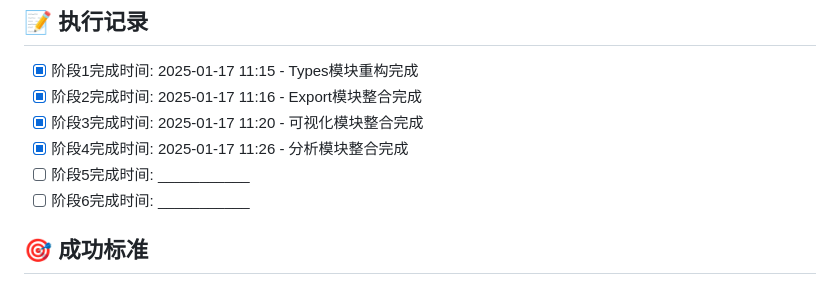
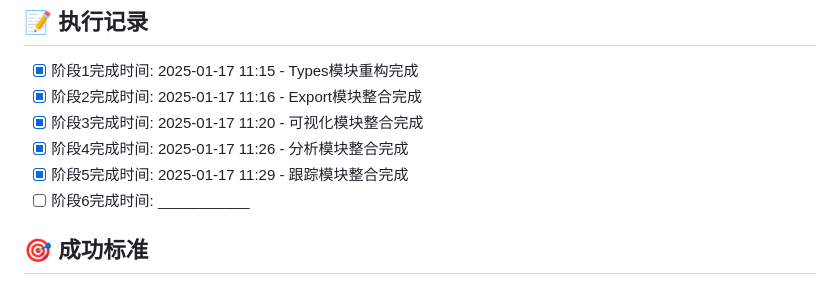
Before and after one commit to Timwood0x10/memscope-rs, a Markdown page: REFACTORING_PLAN.md, the part around the change. GitHub-like rendering.

```diff
--- a/REFACTORING_PLAN.md
+++ b/REFACTORING_PLAN.md
@@ -272,7 +272,7 @@ src/
 - [x] 阶段2完成时间: 2025-01-17 11:16 - Export模块整合完成
 - [x] 阶段3完成时间: 2025-01-17 11:20 - 可视化模块整合完成
 - [x] 阶段4完成时间: 2025-01-17 11:26 - 分析模块整合完成
-- [ ] 阶段5完成时间: ___________
+- [x] 阶段5完成时间: 2025-01-17 11:29 - 跟踪模块整合完成
 - [ ] 阶段6完成时间: ___________
 
 ## 🎯 成功标准
```
